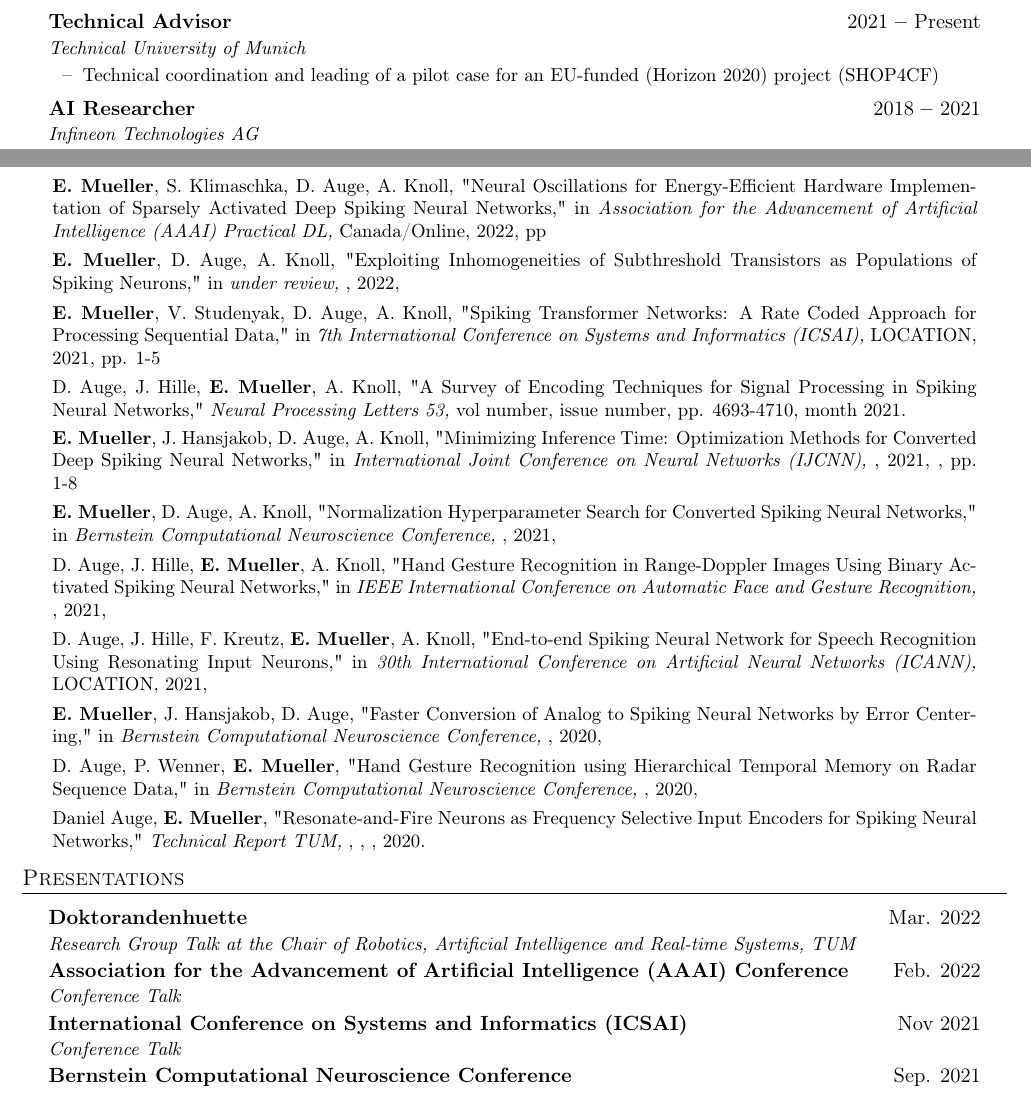
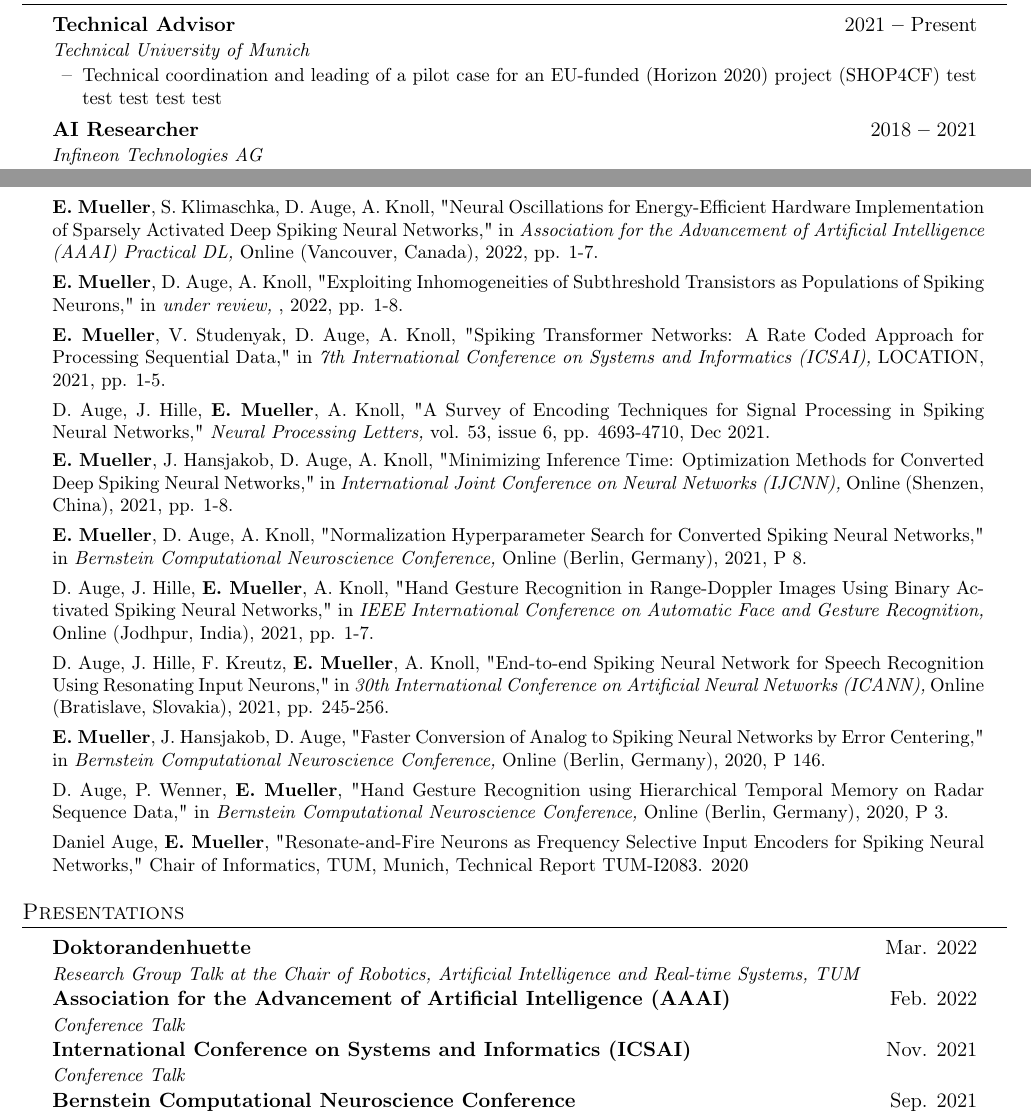
Before and after one commit to EtienneMueller/CV, a LaTeX CV (cv.tex): two parts of pages 1 and 2 of 3, joined at a grey line, cut so that both start at the same text. The pictures show the PDF file cv.pdf that the author committed with the source.

Commit message:
updated content

```diff
--- a/cv.tex
+++ b/cv.tex
@@ -77,58 +71,61 @@
     \faPhone \hspace{.5pt} \href{tel:+4915161280989}{+49 151 61280989}
 \end{center}
 
-% ---------- EDUCATION ---------------------------------------------------------
+% ----- Education --------------------------------------------------------------
 \section{Education}
 \vspace{3pt}
 \cvSectionListBegin
-    \cvEntry
-        {Ph.D. in Computer Science}{exp. 09/2022}
-        {Technical University of Munich, Germany}{}
+    \cvEntryBf{Ph.D. in Computer Science}{exp. 09/2022}
+    \cvEntryIt{Technical University of Munich, Germany}{}
     \cvItemizeBegin
         \cvItem{Thesis on biologically-inspired neural networks for energy-efficient computation in cooperation with \textit{Infineon}}
         \cvItem{Development of the best performing deep spiking neural network for object detection to date}
         \cvItem{Research of biologically-inspired approaches for natural language processing and pattern recognition}
-            %\cvItem{Thesis on spiking neural networks for energy-efficient neuromorphic hardware in cooperation with \textit{Infineon}}
-            %\cvItem{Development of the best performing spiking neural network for object detection to date}
     \cvItemizeEnd
-    \cvEntry
-        {M.Sc. in Product Development, Materials and Production}{2017}
-        {Technical University of Hamburg, Germany}{}
+
+    \cvEntryBf{M.Sc. in Product Development, Materials and Production}{2017}
+    \cvEntryIt{Technical University of Hamburg, Germany}{}
     \cvItemizeBegin
         \cvItem{Thesis on the development of autonomous racing vehicles}
         \cvItem{Awarded the Incentive Prize of the Technical University of Hamburg endowed with 1,500\euro}
     \cvItemizeEnd
-    \cvEntry
-        {Semester Abroad}{2015/16}
-        {Institut Catholique d'Arts et M\'etiers Nantes, France}{}
-    \cvEntry
-        {B.Sc. in Mechanical Engineering}{2014}
-        {Technical University of Hamburg, Germany}{}
+
+    \cvEntryBf{Semester Abroad}{2015/16}
+    \cvEntryIt{Institut Catholique d'Arts et M\'etiers Nantes, France}{}
+    \vspace{4pt}
+
+    \cvEntryBf{B.Sc. in Mechanical Engineering}{2014}
+    \cvEntryIt{Technical University of Hamburg, Germany}{}
     \cvItemizeBegin
         \cvItem{Thesis on increasing the accuracy of industrial robots.}
     \cvItemizeEnd
+
+    %\ieeeNew
+    %    {D. Auge, P. Wenner, \textbf{E. Mueller}}
+    %    {Hand Gesture Recognition using Hierarchical Temporal Memory on Radar Sequence Data}
+    %    {Bernstein Computational Neuroscience Conference}{}{2020}{}
+
 \cvSectionListEnd
 
 % ---------- EXPERIENCE --------------------------------------------------------
 \section{Professional Experience}
 \vspace{3pt}
 \cvSectionListBegin
-    \cvEntry
-        {Technical Advisor}{2021 \textbf{--} Present}
-        {Technical University of Munich}{}
+    \cvEntryBf{Technical Advisor}{2021 \textbf{--} Present}
+    \cvEntryIt{Technical University of Munich}{}
     \cvItemizeBegin
-            \cvItem{Technical coordination and leading of a pilot case for an EU-funded (Horizon 2020) project (SHOP4CF)}
+        \cvItem{Technical coordination and leading of a pilot case for an EU-funded (Horizon 2020) project (SHOP4CF) test test test test test}
     \cvItemizeEnd
-    \cvEntry
-        {AI Researcher}{2018 \textbf{--} 2021}
-        {Infineon Technologies AG}{}
+
+    \cvEntryBf{AI Researcher}{2018 \textbf{--} 2021}
+    \cvEntryIt{Infineon Technologies AG}{}
     \cvItemizeBegin
         \cvItem{Research cooperation with the Technical University of Munich}
         \cvItem{Development of an open source toolbox for conventional to spiking neural network conversion}
     \cvItemizeEnd
-    \cvEntry
-        {Component Manager}{2018 \textbf{--} 2018}
-        {BMW via aam it GmbH}{}
+
+    \cvEntryBf{Component Manager}{2018 \textbf{--} 2018}
+    \cvEntryIt{BMW via aam it GmbH}{}
     \cvItemizeBegin
         \cvItem{Technical supervision of cooling water pumps for electric and combustion vehicles for BMW}
     \cvItemizeEnd
@@ -151,10 +153,9 @@
         \cvItem{Development of smart wearable devices and location-based sharing algorithms}
         \cvItem{Awarded Nissen Foundation Start-Up Grant endowed with 3,000\euro}
     \cvItemizeEnd
-    \cvEntry
-        {Research Assistant}{2013 \textbf{--} 2013}
-        {Institute of Aircraft Production, Technical University of Hamburg}{}
+
+    \cvEntryBf{Research Assistant}{2013 \textbf{--} 2013}
+    \cvEntryIt{Institute of Aircraft Production, Technical University of Hamburg}{}
     \cvItemizeBegin
         \cvItem{Manufacturing of components via a six-axis industrial robot and CAM software.}
     \cvItemizeEnd
-    \cvEntry
@@ -174,8 +174,7 @@
             \cvItem{Creating and grading of exams for over 400 students}
         \cvItemizeEnd
 
-    \cvEntryShort
-    {Thesis Supervision in Deep Learning and Spiking Neural Networks}
+    \cvEntryBf{Thesis Supervision in Deep Learning and Spiking Neural Networks}
     {2018 \textbf{--} 2021}
         \cvItemizeBegin
             \cvItem{Master Thesis (2021): Performance of Time to First Spike Encoded Spiking Neural Networks}
@@ -191,15 +190,15 @@
 % ---------- PUBLICATIONS ------------------------------------------------------
 \section{Publications}
 \vspace{3pt}
-\cvPublicationListBegin
+\cvSectionListBegin
     \ieeeConference
         {\textbf{E. Mueller}, S. Klimaschka, D. Auge, A. Knoll}
         {Neural Oscillations for Energy-Efficient Hardware Implementation of Sparsely Activated Deep Spiking Neural Networks}
-        {Association for the Advancement of Artificial Intelligence (AAAI) Practical DL}{Canada/Online}{2022}{pp}
+        {Association for the Advancement of Artificial Intelligence (AAAI) Practical DL}{Online (Vancouver, Canada)}{2022}{pp. 1-7}
     \ieeeConference
         {\textbf{E. Mueller}, D. Auge, A. Knoll}
         {Exploiting Inhomogeneities of Subthreshold Transistors as Populations of Spiking Neurons}
-        {under review}{}{2022}{}
+        {under review}{}{2022}{pp. 1-8}
     \ieeeConference
         {\textbf{E. Mueller}, V. Studenyak, D. Auge, A. Knoll}
         {Spiking Transformer Networks: A Rate Coded Approach for Processing Sequential Data}
@@ -207,75 +206,64 @@
     \ieeeJournal
         {D. Auge, J. Hille, \textbf{E. Mueller}, A. Knoll}
         {A Survey of Encoding Techniques for Signal Processing in Spiking Neural Networks}
-        {Neural Processing Letters 53}{vol number}{issue number}{pp. 4693-4710}{month 2021}
+        {Neural Processing Letters}{vol. 53}{issue 6}{pp. 4693-4710}{Dec 2021}
     \ieeeConference
         {\textbf{E. Mueller}, J. Hansjakob, D. Auge, A. Knoll}
         {Minimizing Inference Time: Optimization Methods for Converted Deep Spiking Neural Networks}
-        {International Joint Conference on Neural Networks (IJCNN)}{}{2021}{, pp. 1-8}
+        {International Joint Conference on Neural Networks (IJCNN)}{Online (Shenzen, China)}{2021}{pp. 1-8}
     \ieeeConference
         {\textbf{E. Mueller}, D. Auge, A. Knoll}
         {Normalization Hyperparameter Search for Converted Spiking Neural Networks}
-        {Bernstein Computational Neuroscience Conference}{}{2021}{}
+        {Bernstein Computational Neuroscience Conference}{Online (Berlin, Germany)}{2021}{P 8}
     \ieeeConference
         {D. Auge, J. Hille, \textbf{E. Mueller}, A. Knoll}
         {Hand Gesture Recognition in Range-Doppler Images Using Binary Activated Spiking Neural Networks}
-        {IEEE International Conference on Automatic Face and Gesture Recognition}{}{2021}{}
+        {IEEE International Conference on Automatic Face and Gesture Recognition}{Online (Jodhpur, India)}{2021}{pp. 1-7}
     \ieeeConference
         {D. Auge, J. Hille, F. Kreutz, \textbf{E. Mueller}, A. Knoll}
         {End-to-end Spiking Neural Network for Speech Recognition Using Resonating Input Neurons}
-        {30th International Conference on Artificial Neural Networks (ICANN)}{LOCATION}{2021}{}
+        {30th International Conference on Artificial Neural Networks (ICANN)}{Online (Bratislave, Slovakia)}{2021}{pp. 245-256}
     \ieeeConference
         {\textbf{E. Mueller}, J. Hansjakob, D. Auge}
         {Faster Conversion of Analog to Spiking Neural Networks by Error Centering}
-        {Bernstein Computational Neuroscience Conference}{}{2020}{}
+        {Bernstein Computational Neuroscience Conference}{Online (Berlin, Germany)}{2020}{P 146}
     \ieeeConference
         {D. Auge, P. Wenner, \textbf{E. Mueller}}
         {Hand Gesture Recognition using Hierarchical Temporal Memory on Radar Sequence Data}
-        {Bernstein Computational Neuroscience Conference}{}{2020}{}
-    \ieeeJournal
+        {Bernstein Computational Neuroscience Conference}{Online (Berlin, Germany)}{2020}{P 3}
+    \ieeeReport
         {Daniel Auge, \textbf{E. Mueller}}
         {Resonate-and-Fire Neurons as Frequency Selective Input Encoders for Spiking Neural Networks}
-        {Technical Report TUM}{}{}{}{2020}
-\cvPublicationListEnd
+        {Chair of Informatics}{TUM}{Munich}{Technical Report TUM-I2083}{2020}
+\cvSectionListEnd
 
 % ---------- PRESENTATIONS -----------------------------------------------------
 %  Chair of Robotics, Artificial Intelligence and Real-time Systems - TUM School of Computation, Information and Technology
 \section{Presentations}
     \vspace{3pt}
     \cvSectionListBegin
-        \cvEntry
-            {Doktorandenhuette}{Mar. 2022}
-            {Research Group Talk at the Chair of Robotics, Artificial Intelligence and Real-time Systems, TUM}{}
-        \cvEntry
-            {Association for the Advancement of Artificial Intelligence (AAAI) Conference}{Feb. 2022}
-            {Conference Talk}{}
-        \cvEntry
-            {International Conference on Systems and Informatics (ICSAI)}{Nov 2021}
-            {Conference Talk}{}
-        \cvEntry
-            {Bernstein Computational Neuroscience Conference}{Sep. 2021}
-            {Conference Poster Presentation}{}
-        \cvEntry
-            {International Joint Conference on Neural Networks (IJCNN)}{Jul. 2021}
-            {Conference Talk}{}
-        \cvEntry
-            {Doktorandenhuette}{Nov. 2020}
-            {Research Group Talk at the Chair of Robotics, Artificial Intelligence and Real-time Systems, TUM}{}
-        \cvEntry
-            {Infineon InnoWeek}{Oct. 2020}
-            {Internal Research Conference Presentation}{}
-        \cvEntry
-            {Bernstein Computational Neuroscience Conference Poster}{Oct. 2020}
-            {Conference Poster Presentation}{}
-        \cvEntry
-            {Feedback Discussion}{Jul. 2020}
-            {Public Presentation}{}
-        \cvEntry
-            {Infineon Deep Learning Symposium}{Apr. 2019}
-            {Conference Poster Presentation}{}
-        \cvEntry
-            {Doktorandenhuette}{Dec. 2018}
-            {Research Group Talk at the Chair of Robotics, Artificial Intelligence and Real-time Systems, TUM}{}
+        \cvEntryBf{Doktorandenhuette}{Mar. 2022}
+        \cvEntryIt{Research Group Talk at the Chair of Robotics, Artificial Intelligence and Real-time Systems, TUM}{}
+        \cvEntryBf{Association for the Advancement of Artificial Intelligence (AAAI)}{Feb. 2022}
+        \cvEntryIt{Conference Talk}{}
+        \cvEntryBf{International Conference on Systems and Informatics (ICSAI)}{Nov. 2021}
+        \cvEntryIt{Conference Talk}{}
+        \cvEntryBf{Bernstein Computational Neuroscience Conference}{Sep. 2021}
+        \cvEntryIt{Conference Poster Presentation}{}
+        \cvEntryBf{International Joint Conference on Neural Networks (IJCNN)}{Jul. 2021}
+        \cvEntryIt{Conference Talk}{}
+        \cvEntryBf{Doktorandenhuette}{Nov. 2020}
+        \cvEntryIt{Research Group Talk at the Chair of Robotics, Artificial Intelligence and Real-time Systems, TUM}{}
+        \cvEntryBf{Infineon InnoWeek}{Oct. 2020}
+        \cvEntryIt{Internal Research Conference Presentation}{}
+        \cvEntryBf{Bernstein Computational Neuroscience Conference Poster}{Oct. 2020}
+        \cvEntryIt{Conference Poster Presentation}{}
+        \cvEntryBf{Feedback Discussion}{Jul. 2020}
+        \cvEntryIt{Public Presentation}{}
+        \cvEntryBf{Infineon Deep Learning Symposium}{Apr. 2019}
+        \cvEntryIt{Conference Poster Presentation}{}
+        \cvEntryBf{Doktorandenhuette}{Dec. 2018}
+        \cvEntryIt{Research Group Talk at the Chair of Robotics, Artificial Intelligence and Real-time Systems, TUM}{}
     \cvSectionListEnd
 
 % ---------- OPEN SOURCE PROJECTS ----------------------------------------------
```
Also changed, not shown: README.md, cv.pdf, img/cv-0.png (added), img/cv-1.png (added), img/cv-2.png (added), jpg/cv-0.png (deleted), jpg/cv-1.png (deleted), jpg/cv-2.png (deleted), cv.tex (148 more changed lines). Lines whose indentation alone changed are shown as unchanged.
